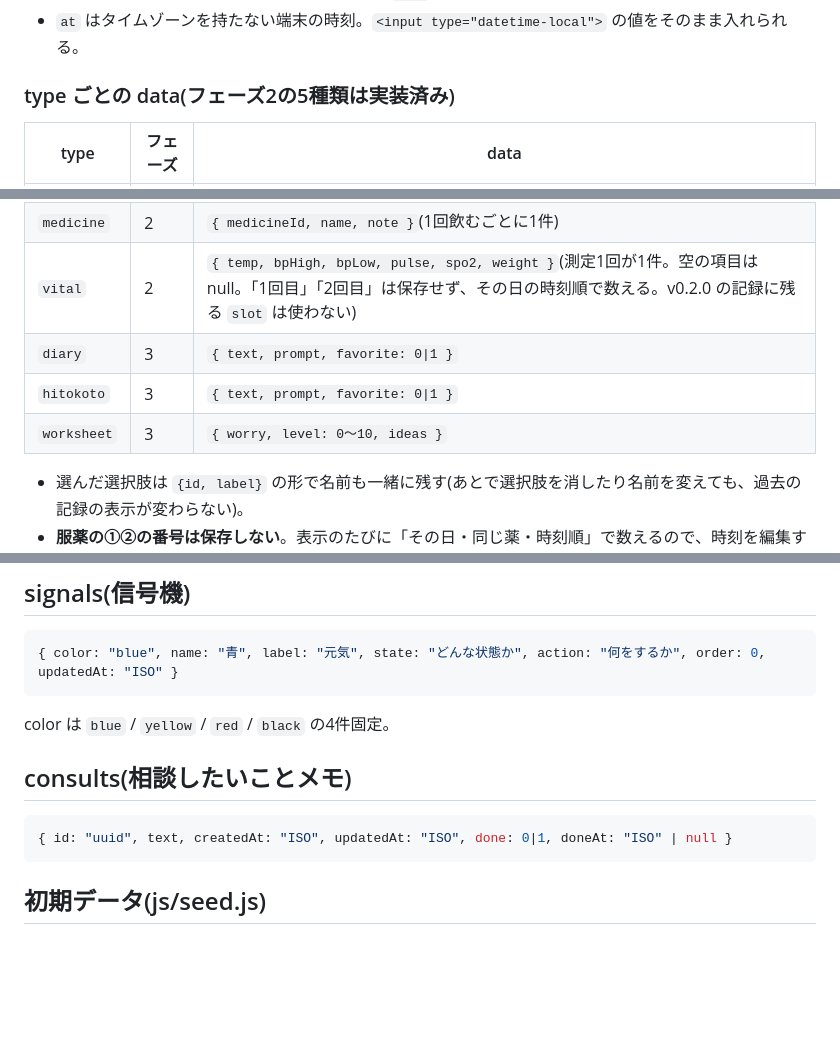
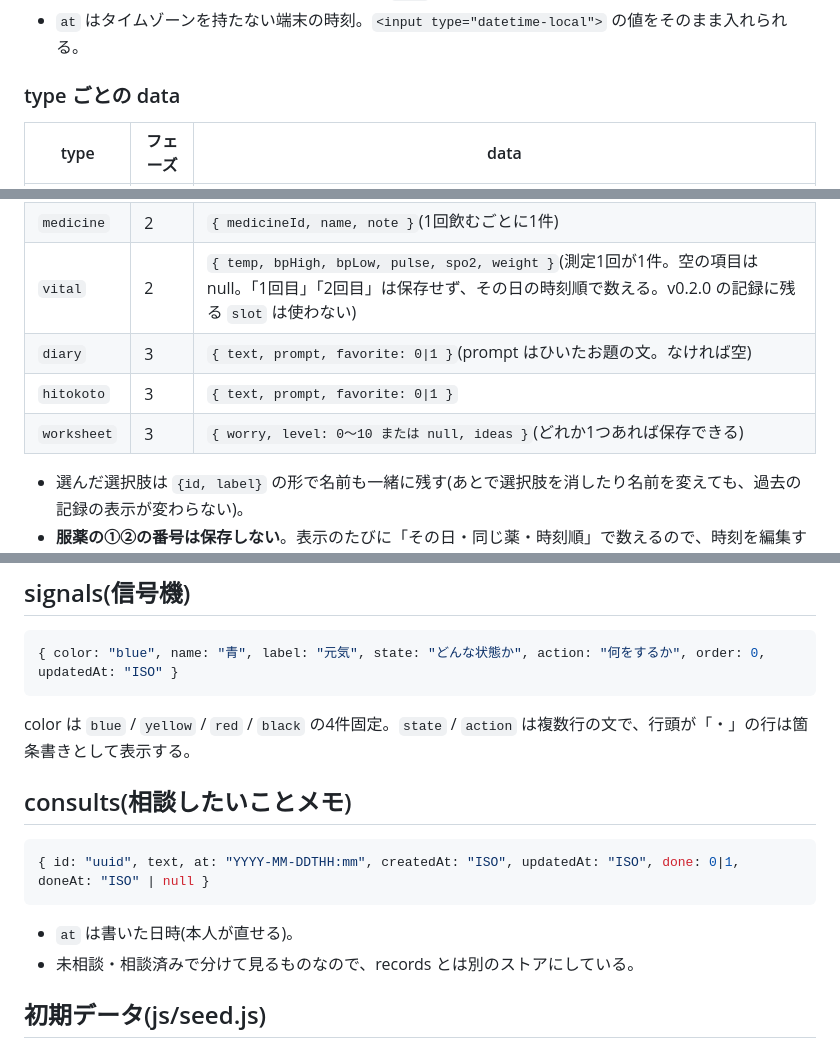
Before and after one commit to Creative-Hues/yururi-diary, a Markdown page: docs/data-model.md, 3 parts joined by grey strips. Rendered like a GitHub page; blank space fills up the shorter version.

Commit message:
データ構造の説明をフェーズ3に合わせて更新
Co-Authored-By: Claude Opus 5.5 <noreply@anthropic.com>

````diff
--- a/docs/data-model.md
+++ b/docs/data-model.md
@@ -56,7 +56,7 @@
 - **種類を増やしてもDBの作り直しが不要**:新しい `type` を使い始めるだけでよい。
 - `at` はタイムゾーンを持たない端末の時刻。`<input type="datetime-local">` の値をそのまま入れられる。
 
-### type ごとの data(フェーズ2の5種類は実装済み)
+### type ごとの data
 
 | type | フェーズ | data |
 |---|---|---|
@@ -65,9 +65,9 @@
 | `meal` | 2 | `{ slot, text }` … slot は `"breakfast"` / `"lunch"` / `"dinner"`(食事1回が1件。同じ「昼」が2件あってもよい) |
 | `medicine` | 2 | `{ medicineId, name, note }`(1回飲むごとに1件) |
 | `vital` | 2 | `{ temp, bpHigh, bpLow, pulse, spo2, weight }`(測定1回が1件。空の項目は null。「1回目」「2回目」は保存せず、その日の時刻順で数える。v0.2.0 の記録に残る `slot` は使わない) |
-| `diary` | 3 | `{ text, prompt, favorite: 0\|1 }` |
+| `diary` | 3 | `{ text, prompt, favorite: 0\|1 }`(prompt はひいたお題の文。なければ空) |
 | `hitokoto` | 3 | `{ text, prompt, favorite: 0\|1 }` |
-| `worksheet` | 3 | `{ worry, level: 0〜10, ideas }` |
+| `worksheet` | 3 | `{ worry, level: 0〜10 または null, ideas }`(どれか1つあれば保存できる) |
 
 - 選んだ選択肢は `{id, label}` の形で名前も一緒に残す(あとで選択肢を消したり名前を変えても、過去の記録の表示が変わらない)。
 - **服薬の①②の番号は保存しない**。表示のたびに「その日・同じ薬・時刻順」で数えるので、時刻を編集すると自動で並び直る。
@@ -97,13 +97,16 @@
 { color: "blue", name: "青", label: "元気", state: "どんな状態か", action: "何をするか", order: 0, updatedAt: "ISO" }
 ```
 
-color は `blue` / `yellow` / `red` / `black` の4件固定。
+color は `blue` / `yellow` / `red` / `black` の4件固定。`state` / `action` は複数行の文で、行頭が「・」の行は箇条書きとして表示する。
 
 ## consults(相談したいことメモ)
 
 ```js
-{ id: "uuid", text, createdAt: "ISO", updatedAt: "ISO", done: 0|1, doneAt: "ISO" | null }
+{ id: "uuid", text, at: "YYYY-MM-DDTHH:mm", createdAt: "ISO", updatedAt: "ISO", done: 0|1, doneAt: "ISO" | null }
 ```
+
+- `at` は書いた日時(本人が直せる)。
+- 未相談・相談済みで分けて見るものなので、records とは別のストアにしている。
 
 ## 初期データ(js/seed.js)
 
````
